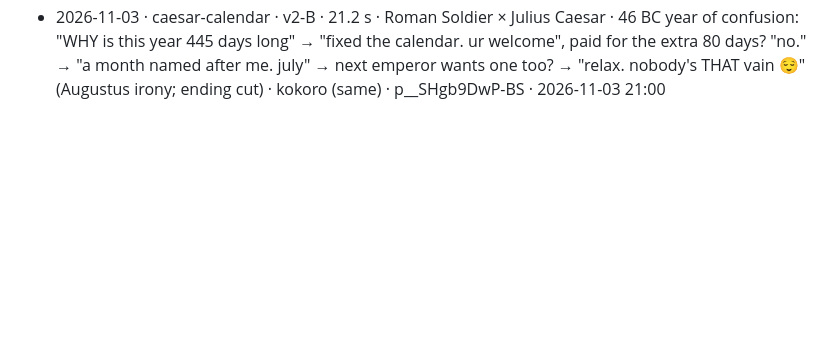
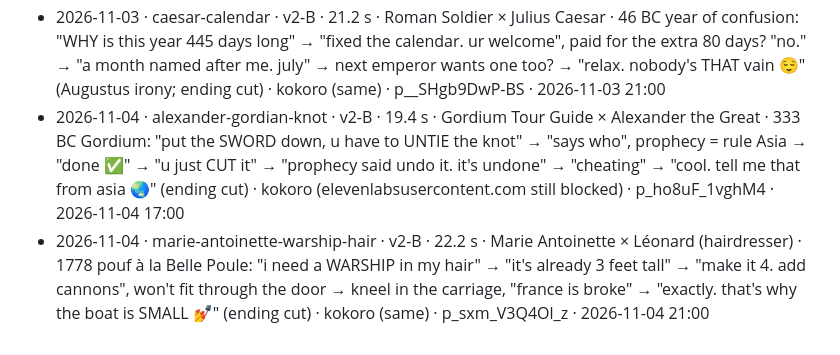
Before and after one commit to FurkiFor/testvv, a Markdown page: pipeline/episodes/LOG.md, the part around the change. Rendered like a GitHub page; blank space fills up the shorter version.

Commit message:
groupchat: log 2026-11-04
Co-Authored-By: Claude Opus 5.5 <noreply@anthropic.com>
Claude-Session: https://claude.ai/code/session_0184c4Dq8fmGkmFr1N3X3ntR

```diff
--- a/pipeline/episodes/LOG.md
+++ b/pipeline/episodes/LOG.md
@@ -56,3 +56,5 @@ One line per published episode: date · slug · characters · core joke · Kervl
 - 2026-11-02 · roman-pee-laundry · v2-B · 23.1 s · Marcus (Roman legionary) × Gaius the Fuller · 72 AD Rome: "WHY does my toga smell like pee" → "bc i washed it in pee", ammonia gets stains out, street pots "the whole city donates" → "and that's LEGAL??" → "legal? the emperor TAXES it 💰" (Vespasian urine tax; ending cut) · elevenlabs · p_Le2XniCaabk- · 2026-11-02 21:00
 - 2026-11-03 · napoleon-elba-escape · v2-B · 19.9 s · French Soldier (5th Line) × Napoleon · Laffrey, March 1815: "STOP. orders to shoot u on sight" → "here i am. shoot ur emperor", nobody shoots, they all yell VIVE L'EMPEREUR → "they work for me now. so do u" → "tell the king he has 2 weeks to pack 👑" (ending cut) · kokoro (ElevenLabs takes generated but elevenlabsusercontent.com blocked by proxy) · p_CeGfSbb5CSzW · 2026-11-03 17:00
 - 2026-11-03 · caesar-calendar · v2-B · 21.2 s · Roman Soldier × Julius Caesar · 46 BC year of confusion: "WHY is this year 445 days long" → "fixed the calendar. ur welcome", paid for the extra 80 days? "no." → "a month named after me. july" → next emperor wants one too? → "relax. nobody's THAT vain 😌" (Augustus irony; ending cut) · kokoro (same) · p__SHgb9DwP-BS · 2026-11-03 21:00
+- 2026-11-04 · alexander-gordian-knot · v2-B · 19.4 s · Gordium Tour Guide × Alexander the Great · 333 BC Gordium: "put the SWORD down, u have to UNTIE the knot" → "says who", prophecy = rule Asia → "done ✅" → "u just CUT it" → "prophecy said undo it. it's undone" → "cheating" → "cool. tell me that from asia 🌏" (ending cut) · kokoro (elevenlabsusercontent.com still blocked) · p_ho8uF_1vghM4 · 2026-11-04 17:00
+- 2026-11-04 · marie-antoinette-warship-hair · v2-B · 22.2 s · Marie Antoinette × Léonard (hairdresser) · 1778 pouf à la Belle Poule: "i need a WARSHIP in my hair" → "it's already 3 feet tall" → "make it 4. add cannons", won't fit through the door → kneel in the carriage, "france is broke" → "exactly. that's why the boat is SMALL 💅" (ending cut) · kokoro (same) · p_sxm_V3Q4Ol_z · 2026-11-04 21:00
```
